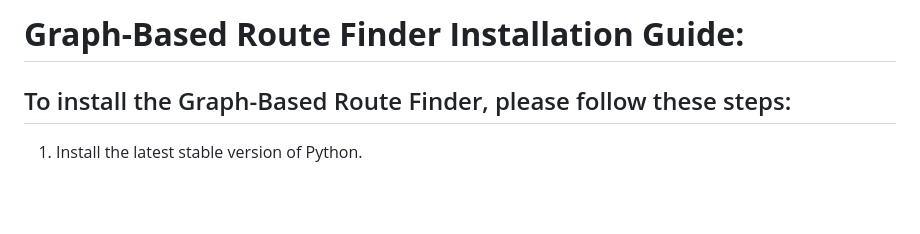
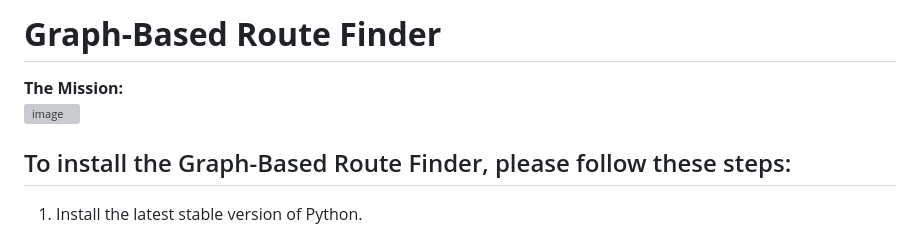
Before and after one commit to YohayHackam/Dijkstra-Graph-Route-Finder, a Markdown page: readme.md, the part around the change. Rendered like a GitHub page; blank space fills up the shorter version; grey boxes are pictures that could not be loaded.

```diff
--- a/readme.md
+++ b/readme.md
@@ -1,4 +1,9 @@
-# **Graph-Based Route Finder Installation Guide:**
+
+
+# **Graph-Based Route Finder**
+ **The Mission:**\
+![image](https://github.com/YohayHackam/Dijkstra-Graph-Route-Finder/assets/97032208/940f8566-2336-416c-8af8-a18b247682e5)
+
 
 
 ## To install the Graph-Based Route Finder, please follow these steps:
```
